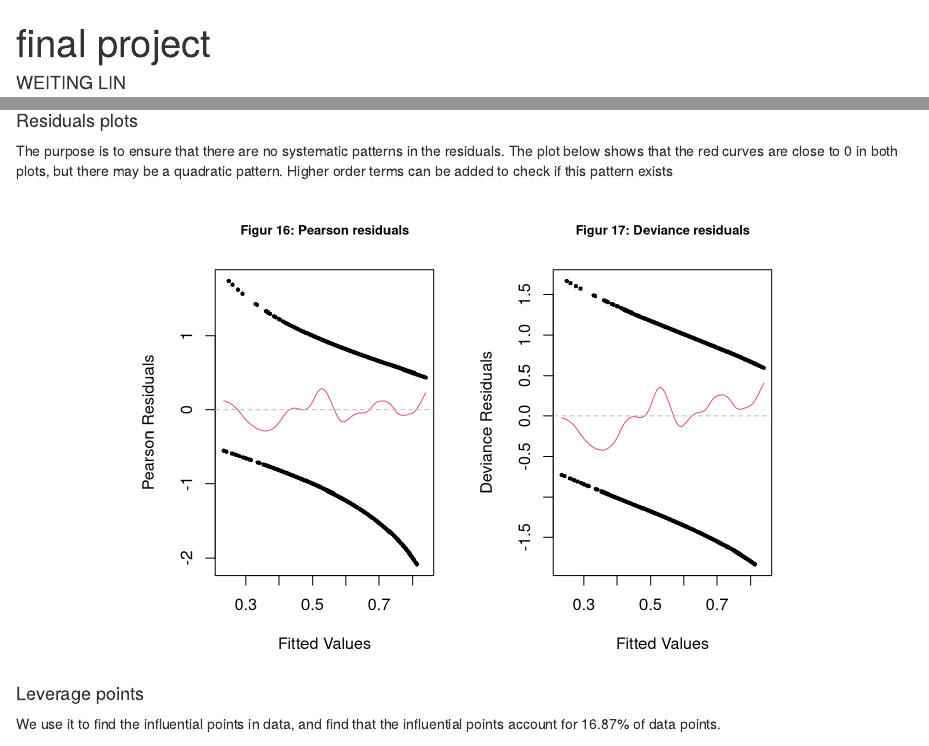
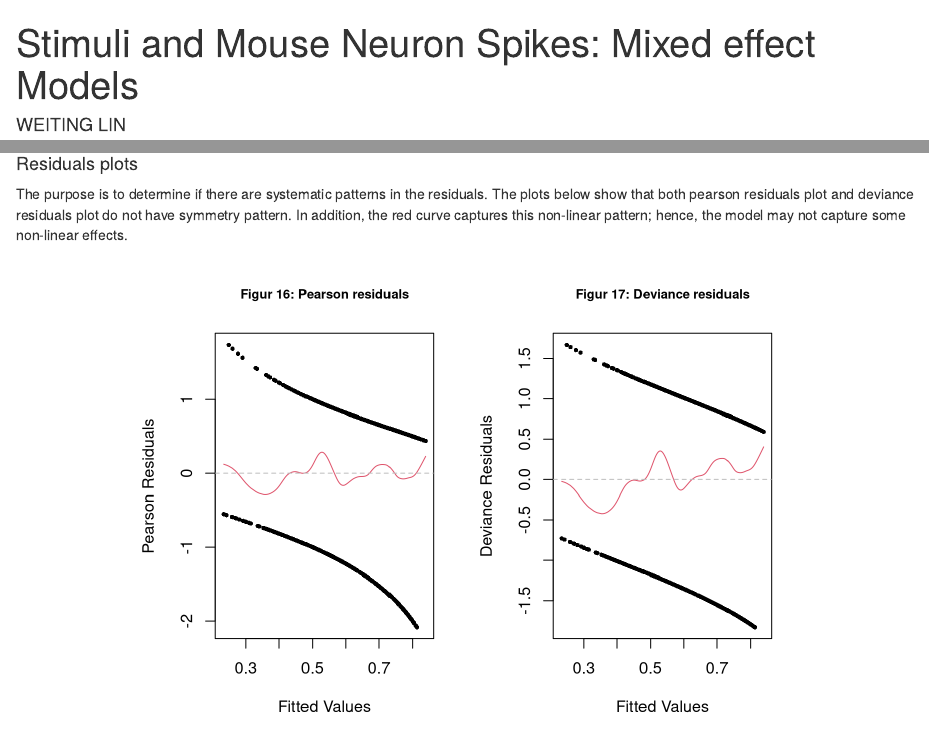
Before and after one commit to wINdy0908/207_final_project_weiting_lin, an R Markdown document (Stimuli and Mouse Neuron Spikes: Mixed effect Models.Rmd): the page in a window 1100 px wide, from its top, and a second part further down, joined at a grey line. Rendered offline with R 4.5, knitr and Pandoc, with nearby package versions; some code elsewhere in the file could not run offline.

Commit message:
latest version

````diff
--- a/final_project.Rmd
+++ b/Stimuli and Mouse Neuron Spikes: Mixed effect Models.Rmd
@@ -1,5 +1,5 @@
 ---
-title: "final project"
+title: "Stimuli and Mouse Neuron Spikes: Mixed effect Models"
 author: "WEITING LIN"
 date: "`r Sys.Date()`"
 output:
@@ -630,7 +630,7 @@ boxplot(cbind(res.P, res.D), names = c("Pearson", "Deviance"),main="Figur 15: di
 
 #### Residuals plots
 
-The purpose is to ensure that there are no systematic patterns in the residuals. The plot below shows that the red curves are close to 0 in both plots, but there may be a quadratic pattern. Higher order terms can be added to check if this pattern exists
+The purpose is to determine if there are systematic patterns in the residuals. The plots below show that both pearson residuals plot and deviance residuals plot do not have symmetry pattern. In addition, the red curve captures this non-linear pattern; hence, the model may not capture some non-linear effects.
 
 ```{r echo=FALSE, message=FALSE, warning=FALSE,fig.align="center"}
 par(mfrow=c(1,2))
````
Also changed, not shown: README.md, Stimuli and Mouse Neuron Spikes: Mixed effect Models.R (renamed from final_project_code.R), Stimuli and Mouse Neuron Spikes: Mixed effect Models.html, Stimuli and Mouse Neuron Spikes: Mixed effect Models.Rmd (2 more changed lines), 1 other file.
